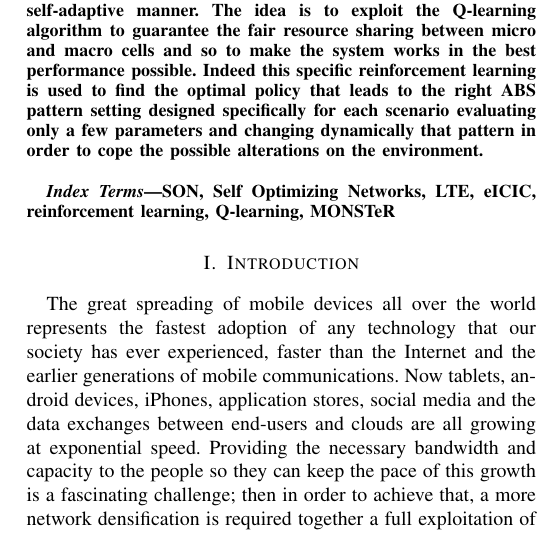
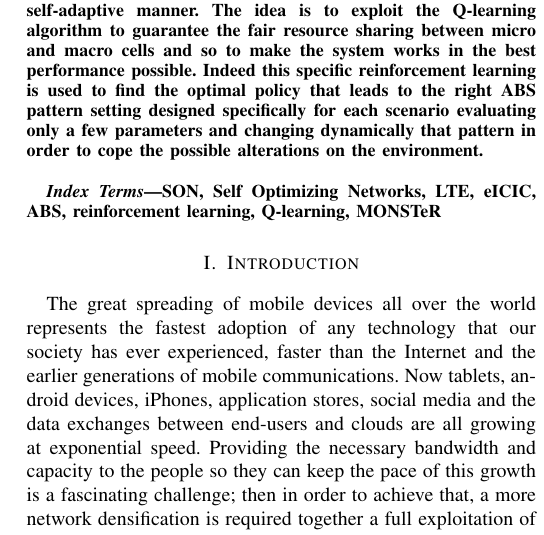
Before and after one commit to marcantonio14/Latex-writing, a LaTeX paper (research-paper.tex): part of one column of page 1 of 2, cut so that both start at the same text. Compiled offline with pdfLaTeX.

```diff
--- a/research-paper.tex
+++ b/research-paper.tex
@@ -81,7 +81,7 @@
 \begin{abstract}
 In this paper we explain a possible machine-learning approach for the enhanced inter-cell interference coordination (eICIC) in a heterogeneous network (HetNet), where macro and micro cells optimize their downlink transmission in a self-adaptive manner. The idea is to exploit the Q-learning algorithm to guarantee the fair resource sharing between micro and macro cells and so to make the system works in the best performance possible. Indeed this specific reinforcement learning is used to find the optimal policy that leads to the right ABS pattern setting designed specifically for each scenario evaluating only a few parameters and changing dynamically that pattern in order to cope the possible alterations on the environment.\\
 
-\textit{Index  Terms}---SON, Self Optimizing Networks, LTE, eICIC, reinforcement learning, Q-learning, MONSTeR
+\textit{Index  Terms}---SON, Self Optimizing Networks, LTE, eICIC, ABS, reinforcement learning, Q-learning, MONSTeR
 \end{abstract}
 
 %%%%%%%%%%%%%%%%%%%%%%%%%%%%%%%%%%%%%%%%%
```
Also changed, not shown: research-paper.pdf, 2 other files.
